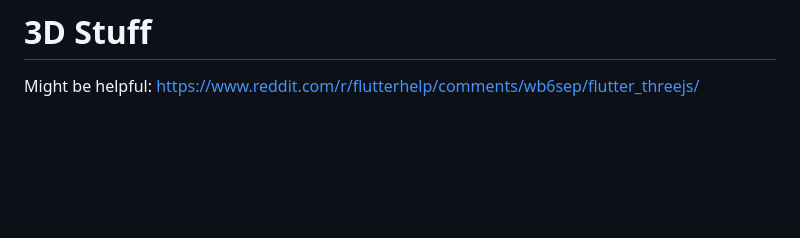
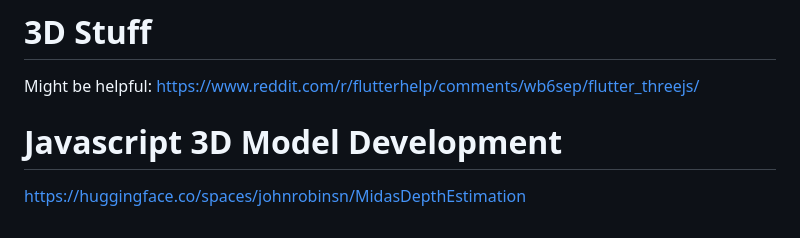
Before and after one commit to illuminate-project/illuminate-mobile, a Markdown page: README.md, the part around the change. Rendered like a GitHub page; blank space fills up the shorter version.

```diff
--- a/README.md
+++ b/README.md
@@ -118,3 +118,6 @@ fetch("https://densedepth-1e8c4305.hosted-models.runwayml.cloud/v1/", {
 
 # 3D Stuff
 Might be helpful: https://www.reddit.com/r/flutterhelp/comments/wb6sep/flutter_threejs/
+
+# Javascript 3D Model Development
+https://huggingface.co/spaces/johnrobinsn/MidasDepthEstimation
```
